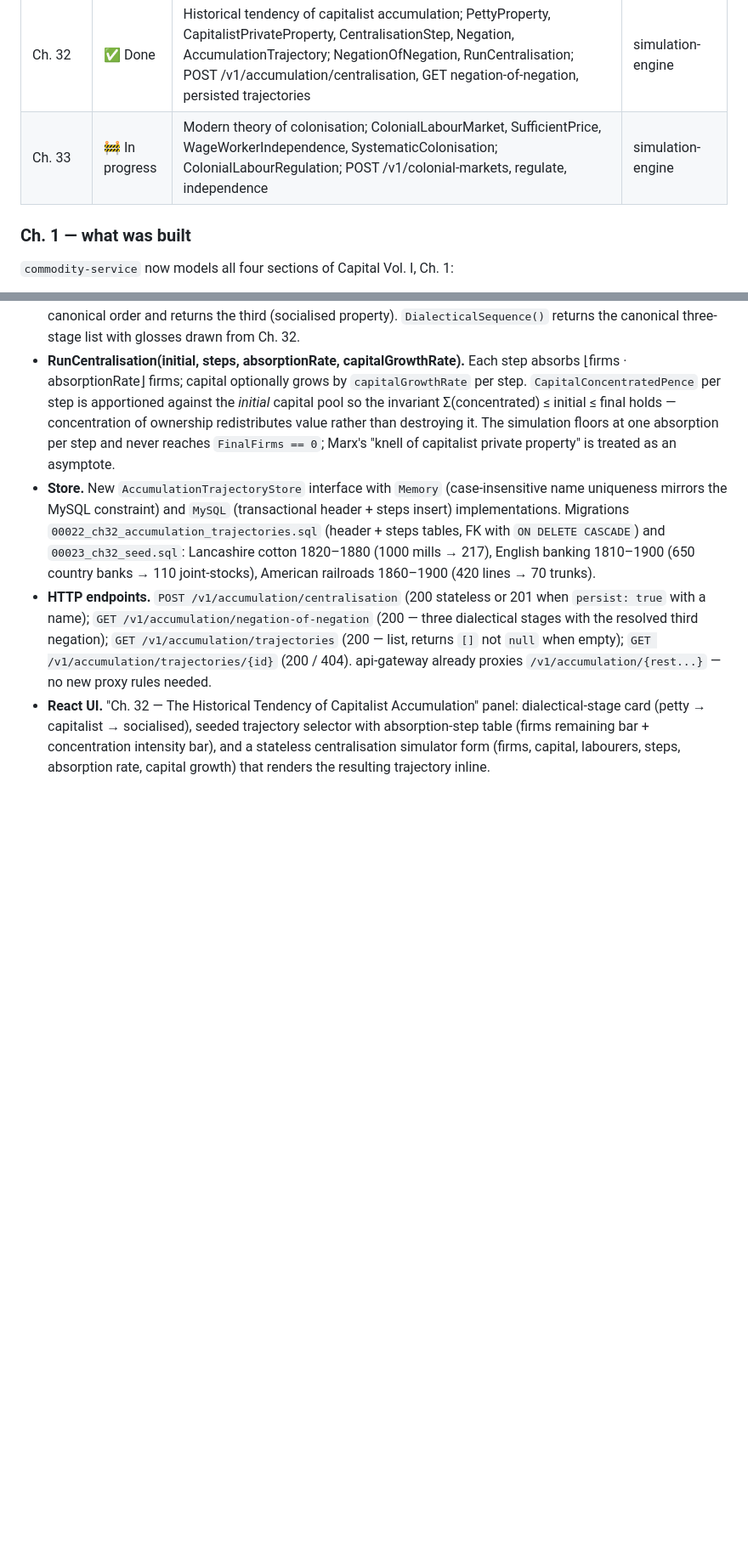
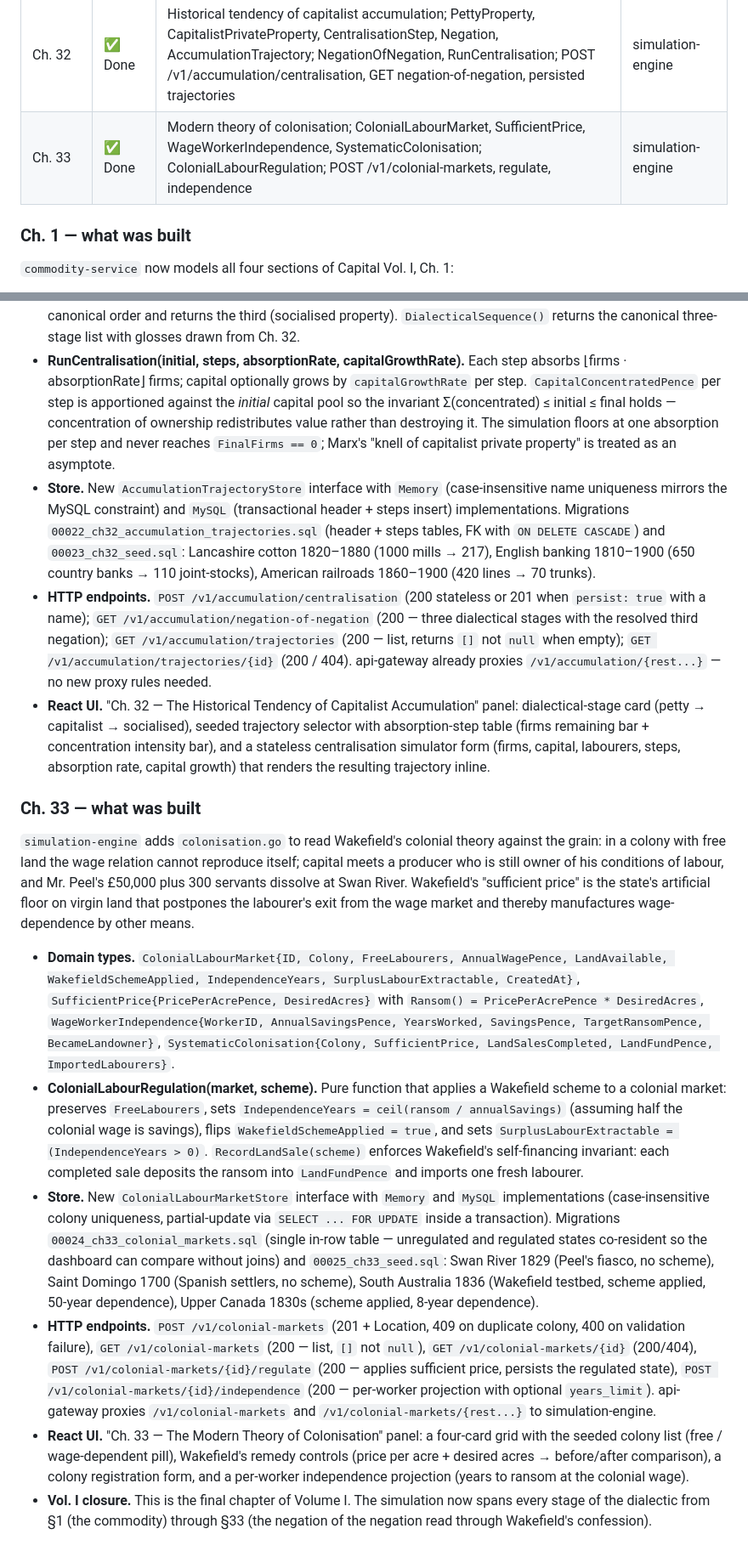
Before and after one commit to theding0x/capital-simulator, a Markdown page: docs/architecture.md, 2 parts joined by grey strips. Shown at 85% size. GitHub-like rendering; blank space fills up the shorter version.

Commit message:
docs(ch33): flip roadmap to Done and add 'what was built' section

```diff
--- a/docs/architecture.md
+++ b/docs/architecture.md
@@ -100,7 +100,7 @@ Each chapter of *Capital* turns into a feature branch and PR. Approximate mappin
 | Ch. 30    | ✅ Done     | Reaction of the agricultural revolution on industry; DomesticIndustry, MarketFormation, HomeMarketSize; ComputeHomeMarketSize, ComputeMarketFormation; Mirabeau réunie/séparée comparison | simulation-engine |
 | Ch. 31    | ✅ Done     | Genesis of the industrial capitalist; CapitalOrigin, ColonialTransfer, NationalDebt, ProtectionSystem, IndustrialCapitalGenesis; ComputeGenesis; POST capital-origins/colonial-transfers/national-debts, GET genesis | simulation-engine |
 | Ch. 32    | ✅ Done     | Historical tendency of capitalist accumulation; PettyProperty, CapitalistPrivateProperty, CentralisationStep, Negation, AccumulationTrajectory; NegationOfNegation, RunCentralisation; POST /v1/accumulation/centralisation, GET negation-of-negation, persisted trajectories | simulation-engine |
-| Ch. 33    | 🚧 In progress | Modern theory of colonisation; ColonialLabourMarket, SufficientPrice, WageWorkerIndependence, SystematicColonisation; ColonialLabourRegulation; POST /v1/colonial-markets, regulate, independence | simulation-engine |
+| Ch. 33    | ✅ Done     | Modern theory of colonisation; ColonialLabourMarket, SufficientPrice, WageWorkerIndependence, SystematicColonisation; ColonialLabourRegulation; POST /v1/colonial-markets, regulate, independence | simulation-engine |
 
 ### Ch. 1 — what was built
 
@@ -445,3 +445,14 @@ Following an audit of Ch. 12–15 (`docs/plans/part-iv-cohesion-review.md`), Par
 - **Store.** New `AccumulationTrajectoryStore` interface with `Memory` (case-insensitive name uniqueness mirrors the MySQL constraint) and `MySQL` (transactional header + steps insert) implementations. Migrations `00022_ch32_accumulation_trajectories.sql` (header + steps tables, FK with `ON DELETE CASCADE`) and `00023_ch32_seed.sql`: Lancashire cotton 1820–1880 (1000 mills → 217), English banking 1810–1900 (650 country banks → 110 joint-stocks), American railroads 1860–1900 (420 lines → 70 trunks).
 - **HTTP endpoints.** `POST /v1/accumulation/centralisation` (200 stateless or 201 when `persist: true` with a name); `GET /v1/accumulation/negation-of-negation` (200 — three dialectical stages with the resolved third negation); `GET /v1/accumulation/trajectories` (200 — list, returns `[]` not `null` when empty); `GET /v1/accumulation/trajectories/{id}` (200 / 404). api-gateway already proxies `/v1/accumulation/{rest...}` — no new proxy rules needed.
 - **React UI.** "Ch. 32 — The Historical Tendency of Capitalist Accumulation" panel: dialectical-stage card (petty → capitalist → socialised), seeded trajectory selector with absorption-step table (firms remaining bar + concentration intensity bar), and a stateless centralisation simulator form (firms, capital, labourers, steps, absorption rate, capital growth) that renders the resulting trajectory inline.
+
+### Ch. 33 — what was built
+
+`simulation-engine` adds `colonisation.go` to read Wakefield's colonial theory against the grain: in a colony with free land the wage relation cannot reproduce itself; capital meets a producer who is still owner of his conditions of labour, and Mr. Peel's £50,000 plus 300 servants dissolve at Swan River. Wakefield's "sufficient price" is the state's artificial floor on virgin land that postpones the labourer's exit from the wage market and thereby manufactures wage-dependence by other means.
+
+- **Domain types.** `ColonialLabourMarket{ID, Colony, FreeLabourers, AnnualWagePence, LandAvailable, WakefieldSchemeApplied, IndependenceYears, SurplusLabourExtractable, CreatedAt}`, `SufficientPrice{PricePerAcrePence, DesiredAcres}` with `Ransom() = PricePerAcrePence * DesiredAcres`, `WageWorkerIndependence{WorkerID, AnnualSavingsPence, YearsWorked, SavingsPence, TargetRansomPence, BecameLandowner}`, `SystematicColonisation{Colony, SufficientPrice, LandSalesCompleted, LandFundPence, ImportedLabourers}`.
+- **ColonialLabourRegulation(market, scheme).** Pure function that applies a Wakefield scheme to a colonial market: preserves `FreeLabourers`, sets `IndependenceYears = ceil(ransom / annualSavings)` (assuming half the colonial wage is savings), flips `WakefieldSchemeApplied = true`, and sets `SurplusLabourExtractable = (IndependenceYears > 0)`. `RecordLandSale(scheme)` enforces Wakefield's self-financing invariant: each completed sale deposits the ransom into `LandFundPence` and imports one fresh labourer.
+- **Store.** New `ColonialLabourMarketStore` interface with `Memory` and `MySQL` implementations (case-insensitive colony uniqueness, partial-update via `SELECT ... FOR UPDATE` inside a transaction). Migrations `00024_ch33_colonial_markets.sql` (single in-row table — unregulated and regulated states co-resident so the dashboard can compare without joins) and `00025_ch33_seed.sql`: Swan River 1829 (Peel's fiasco, no scheme), Saint Domingo 1700 (Spanish settlers, no scheme), South Australia 1836 (Wakefield testbed, scheme applied, 50-year dependence), Upper Canada 1830s (scheme applied, 8-year dependence).
+- **HTTP endpoints.** `POST /v1/colonial-markets` (201 + Location, 409 on duplicate colony, 400 on validation failure), `GET /v1/colonial-markets` (200 — list, `[]` not `null`), `GET /v1/colonial-markets/{id}` (200/404), `POST /v1/colonial-markets/{id}/regulate` (200 — applies sufficient price, persists the regulated state), `POST /v1/colonial-markets/{id}/independence` (200 — per-worker projection with optional `years_limit`). api-gateway proxies `/v1/colonial-markets` and `/v1/colonial-markets/{rest...}` to simulation-engine.
+- **React UI.** "Ch. 33 — The Modern Theory of Colonisation" panel: a four-card grid with the seeded colony list (free / wage-dependent pill), Wakefield's remedy controls (price per acre + desired acres → before/after comparison), a colony registration form, and a per-worker independence projection (years to ransom at the colonial wage).
+- **Vol. I closure.** This is the final chapter of Volume I. The simulation now spans every stage of the dialectic from §1 (the commodity) through §33 (the negation of the negation read through Wakefield's confession).
```
